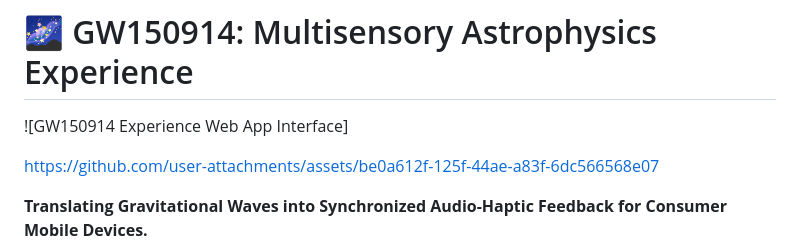
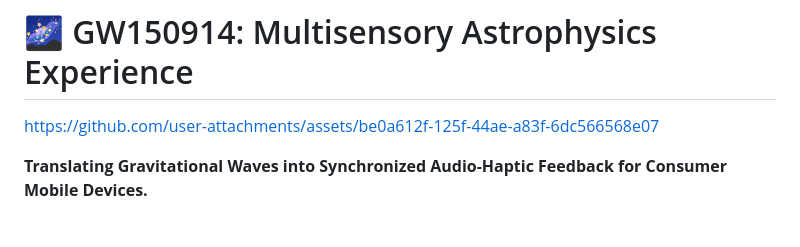
Before and after one commit to SanskarSontakke/gw150914-experience, a Markdown page: README.md, the part around the change. GitHub-like rendering; blank space fills up the shorter version.

Commit message:
Clean up README by removing image and extra lines
Removed image placeholder and unnecessary line breaks.

```diff
--- a/README.md
+++ b/README.md
@@ -1,6 +1,4 @@
 # 🌌 GW150914: Multisensory Astrophysics Experience
-
-![GW150914 Experience Web App Interface]
 
 
 https://github.com/user-attachments/assets/be0a612f-125f-44ae-a83f-6dc566568e07
```
